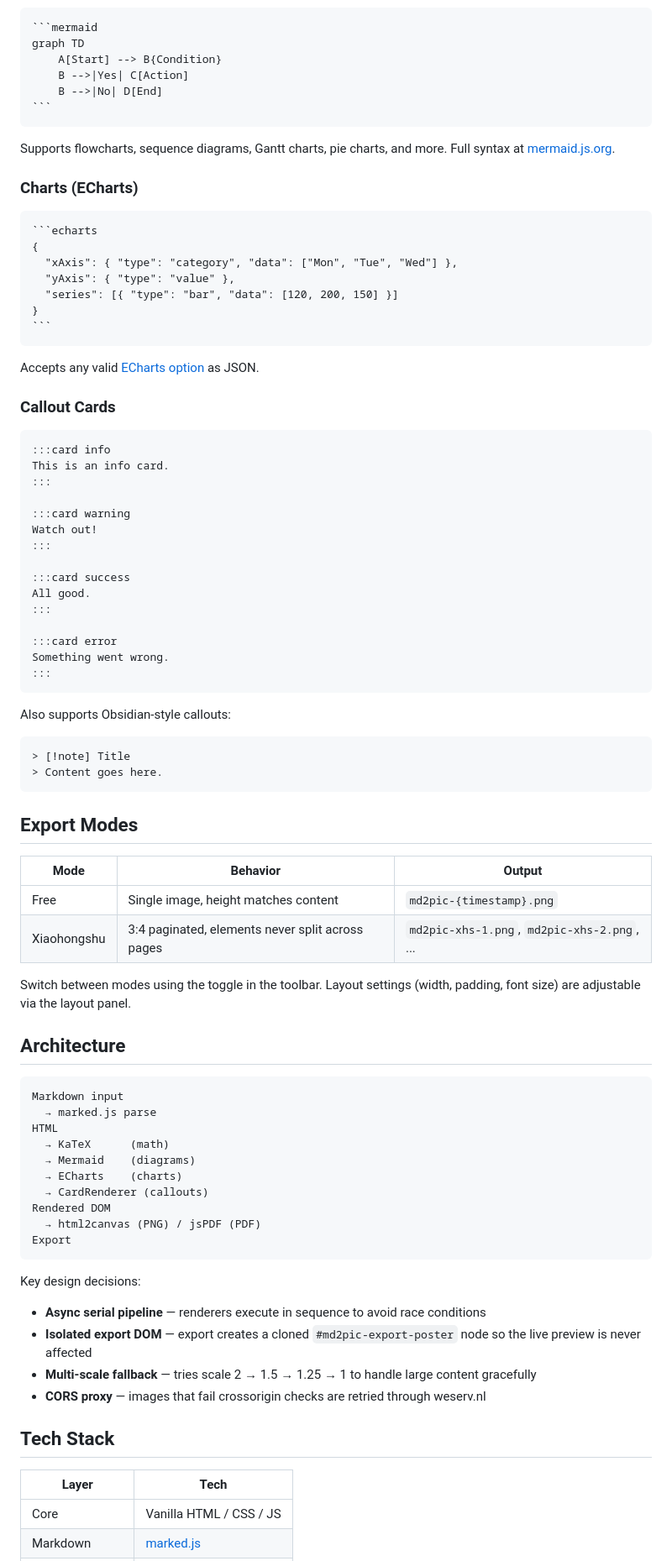
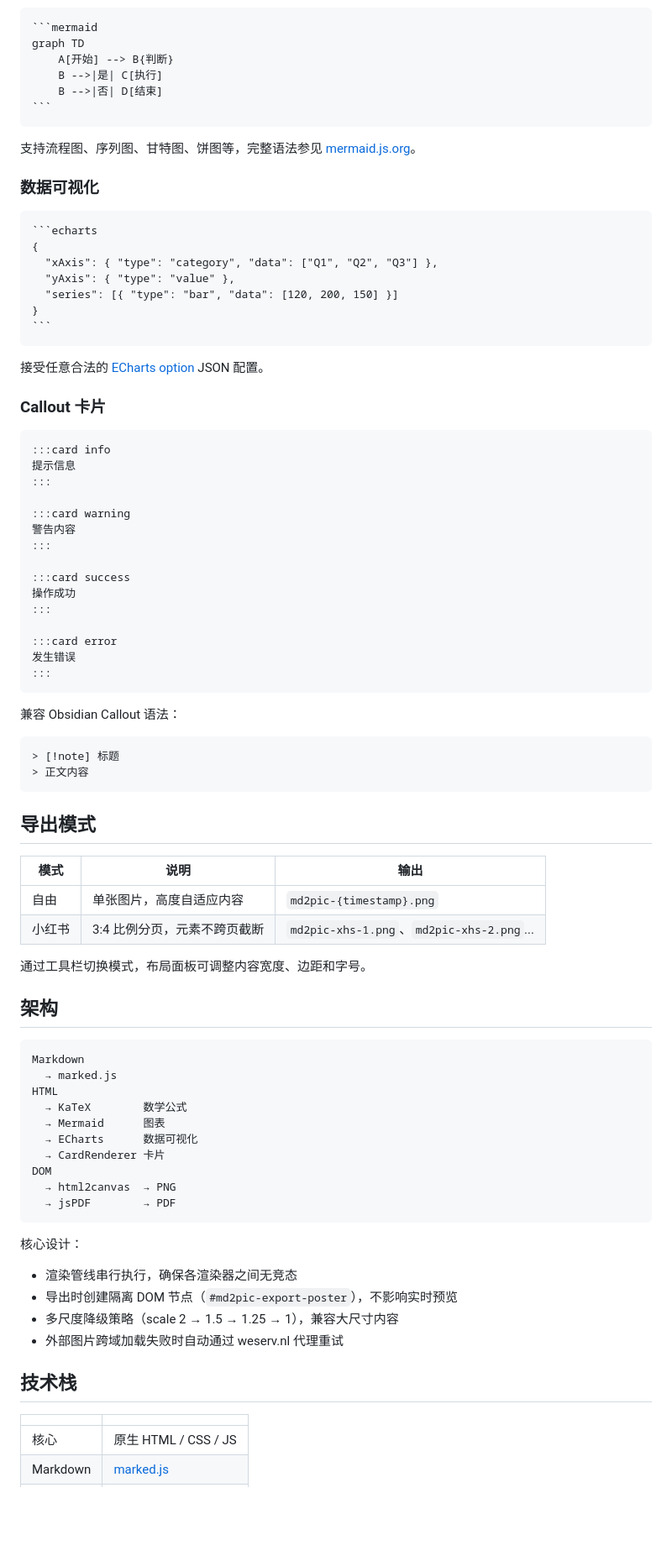
Before and after one commit to LgoLgo/md2pic, a Markdown page: README.md, the part around one of its changes. Shown at 84% size. Drawn GitHub-style; blank space fills up the shorter version.

`````diff
--- a/README.md
+++ b/README.md
@@ -109,89 +106,89 @@ $\ce{2H2 + O2 -> 2H2O}$
 ````markdown
 ```mermaid
 graph TD
-    A[Start] --> B{Condition}
-    B -->|Yes| C[Action]
-    B -->|No| D[End]
+    A[开始] --> B{判断}
+    B -->|是| C[执行]
+    B -->|否| D[结束]
 ```
 ````
 
-Supports flowcharts, sequence diagrams, Gantt charts, pie charts, and more. Full syntax at [mermaid.js.org](https://mermaid.js.org/).
+支持流程图、序列图、甘特图、饼图等，完整语法参见 [mermaid.js.org](https://mermaid.js.org/)。
 
-### Charts (ECharts)
+### 数据可视化
 
 ````markdown
 ```echarts
 {
-  "xAxis": { "type": "category", "data": ["Mon", "Tue", "Wed"] },
+  "xAxis": { "type": "category", "data": ["Q1", "Q2", "Q3"] },
   "yAxis": { "type": "value" },
   "series": [{ "type": "bar", "data": [120, 200, 150] }]
 }
 ```
 ````
 
-Accepts any valid [ECharts option](https://echarts.apache.org/en/option.html) as JSON.
+接受任意合法的 [ECharts option](https://echarts.apache.org/zh/option.html) JSON 配置。
 
-### Callout Cards
+### Callout 卡片
 
 ```markdown
 :::card info
-This is an info card.
+提示信息
 :::
 
 :::card warning
-Watch out!
+警告内容
 :::
 
 :::card success
-All good.
+操作成功
 :::
 
 :::card error
-Something went wrong.
+发生错误
 :::
 ```
 
-Also supports Obsidian-style callouts:
+兼容 Obsidian Callout 语法：
 
 ```markdown
-> [!note] Title
-> Content goes here.
+> [!note] 标题
+> 正文内容
 ```
 
-## Export Modes
+## 导出模式
 
-| Mode | Behavior | Output |
-|------|----------|--------|
-| Free | Single image, height matches content | `md2pic-{timestamp}.png` |
-| Xiaohongshu | 3:4 paginated, elements never split across pages | `md2pic-xhs-1.png`, `md2pic-xhs-2.png`, ... |
+| 模式 | 说明 | 输出 |
+|------|------|------|
+| 自由 | 单张图片，高度自适应内容 | `md2pic-{timestamp}.png` |
+| 小红书 | 3:4 比例分页，元素不跨页截断 | `md2pic-xhs-1.png`、`md2pic-xhs-2.png`... |
 
-Switch between modes using the toggle in the toolbar. Layout settings (width, padding, font size) are adjustable via the layout panel.
+通过工具栏切换模式，布局面板可调整内容宽度、边距和字号。
 
-## Architecture
+## 架构
 
 ```
-Markdown input
-  → marked.js parse
+Markdown
+  → marked.js
 HTML
-  → KaTeX      (math)
-  → Mermaid    (diagrams)
-  → ECharts    (charts)
-  → CardRenderer (callouts)
-Rendered DOM
-  → html2canvas (PNG) / jsPDF (PDF)
-Export
+  → KaTeX        数学公式
+  → Mermaid      图表
+  → ECharts      数据可视化
+  → CardRenderer 卡片
+DOM
+  → html2canvas  → PNG
+  → jsPDF        → PDF
 ```
 
-Key design decisions:
+核心设计：
 
-- **Async serial pipeline** — renderers execute in sequence to avoid race conditions
-- **Isolated export DOM** — export creates a cloned `#md2pic-export-poster` node so the live preview is never affected
-- **Multi-scale fallback** — tries scale 2 → 1.5 → 1.25 → 1 to handle large content gracefully
-- **CORS proxy** — images that fail crossorigin checks are retried through weserv.nl
+- 渲染管线串行执行，确保各渲染器之间无竞态
+- 导出时创建隔离 DOM 节点（`#md2pic-export-poster`），不影响实时预览
+- 多尺度降级策略（scale 2 → 1.5 → 1.25 → 1），兼容大尺寸内容
+- 外部图片跨域加载失败时自动通过 weserv.nl 代理重试
 
-## Tech Stack
+## 技术栈
 
-| Layer | Tech |
-|-------|------|
-| Core | Vanilla HTML / CSS / JS |
+| | |
+|---|---|
+| 核心 | 原生 HTML / CSS / JS |
 | Markdown | [marked.js](https://marked.js.org/) |
`````
Also changed, not shown: other parts of README.md (+47 -47 lines).
